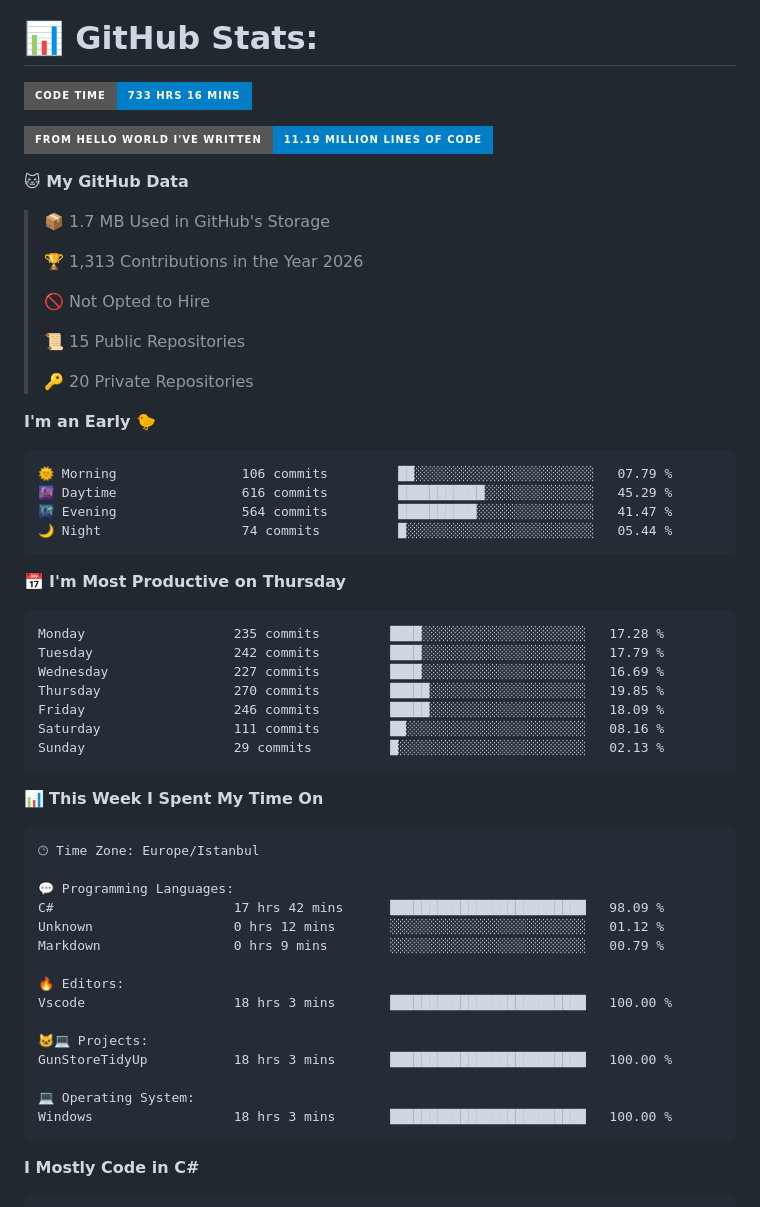
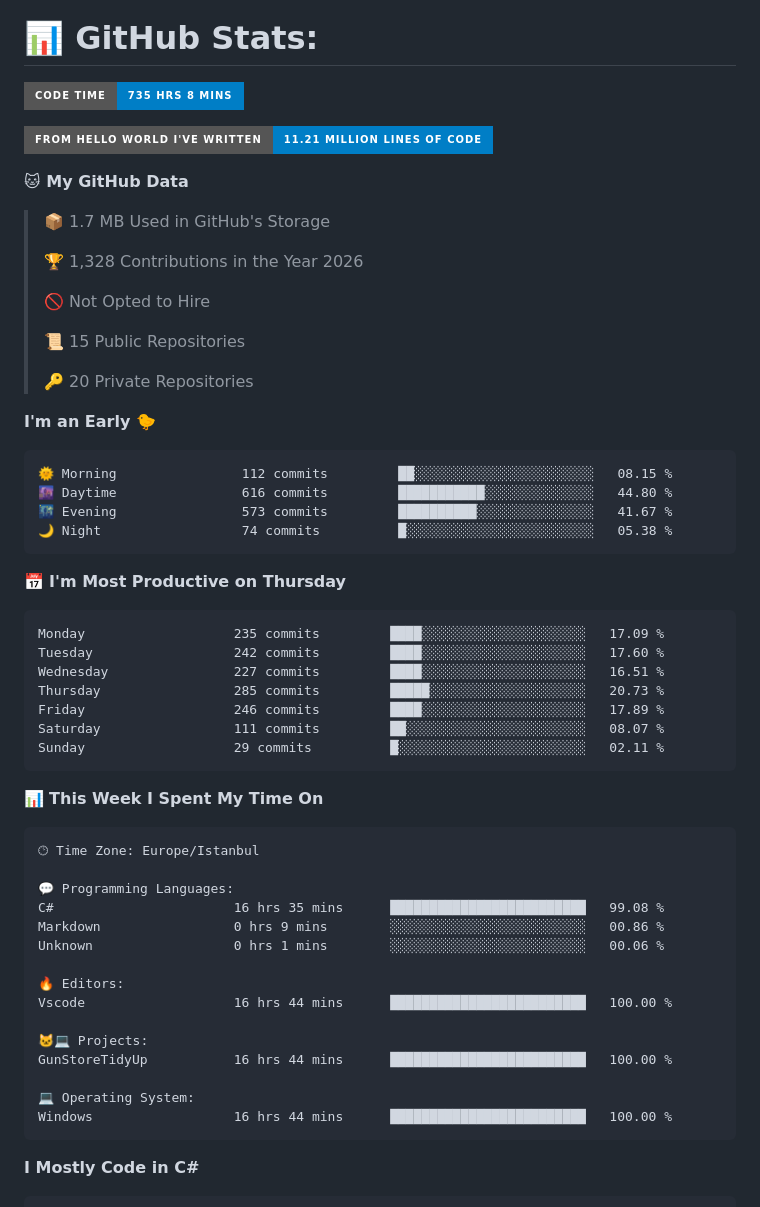
Before and after one commit to BurakOzdemir12/BurakOzdemir12, a Markdown page: README.md, the part around one of its changes. Drawn GitHub-style; badges without logos.

Commit message:
Updated with Dev Metrics [skip ci]

````diff
--- a/README.md
+++ b/README.md
@@ -35,15 +35,15 @@ My portfolio games [itch.io](https://brk12.itch.io/)
 <p align="center" class="">
 
 <!--START_SECTION:waka-->
-![Code Time](http://img.shields.io/badge/Code%20Time-733%20hrs%2016%20mins-blue?style=for-the-badge)
+![Code Time](http://img.shields.io/badge/Code%20Time-735%20hrs%208%20mins-blue?style=for-the-badge)
 
-![Lines of code](https://img.shields.io/badge/From%20Hello%20World%20I%27ve%20Written-11.19%20million%20lines%20of%20code-blue?style=for-the-badge)
+![Lines of code](https://img.shields.io/badge/From%20Hello%20World%20I%27ve%20Written-11.21%20million%20lines%20of%20code-blue?style=for-the-badge)
 
 **🐱 My GitHub Data**
 
 > 📦 1.7 MB Used in GitHub's Storage
  >
-> 🏆 1,313 Contributions in the Year 2026
+> 🏆 1,328 Contributions in the Year 2026
  >
 > 🚫 Not Opted to Hire
  >
@@ -54,21 +54,21 @@ My portfolio games [itch.io](https://brk12.itch.io/)
 **I'm an Early 🐤**
 
 ```text
-🌞 Morning                106 commits         ██░░░░░░░░░░░░░░░░░░░░░░░   07.79 %
-🌆 Daytime                616 commits         ███████████░░░░░░░░░░░░░░   45.29 %
-🌃 Evening                564 commits         ██████████░░░░░░░░░░░░░░░   41.47 %
-🌙 Night                  74 commits          █░░░░░░░░░░░░░░░░░░░░░░░░   05.44 %
+🌞 Morning                112 commits         ██░░░░░░░░░░░░░░░░░░░░░░░   08.15 %
+🌆 Daytime                616 commits         ███████████░░░░░░░░░░░░░░   44.80 %
+🌃 Evening                573 commits         ██████████░░░░░░░░░░░░░░░   41.67 %
+🌙 Night                  74 commits          █░░░░░░░░░░░░░░░░░░░░░░░░   05.38 %
 ```
 📅 **I'm Most Productive on Thursday**
 
 ```text
-Monday                   235 commits         ████░░░░░░░░░░░░░░░░░░░░░   17.28 %
-Tuesday                  242 commits         ████░░░░░░░░░░░░░░░░░░░░░   17.79 %
-Wednesday                227 commits         ████░░░░░░░░░░░░░░░░░░░░░   16.69 %
-Thursday                 270 commits         █████░░░░░░░░░░░░░░░░░░░░   19.85 %
-Friday                   246 commits         █████░░░░░░░░░░░░░░░░░░░░   18.09 %
-Saturday                 111 commits         ██░░░░░░░░░░░░░░░░░░░░░░░   08.16 %
-Sunday                   29 commits          █░░░░░░░░░░░░░░░░░░░░░░░░   02.13 %
+Monday                   235 commits         ████░░░░░░░░░░░░░░░░░░░░░   17.09 %
+Tuesday                  242 commits         ████░░░░░░░░░░░░░░░░░░░░░   17.60 %
+Wednesday                227 commits         ████░░░░░░░░░░░░░░░░░░░░░   16.51 %
+Thursday                 285 commits         █████░░░░░░░░░░░░░░░░░░░░   20.73 %
+Friday                   246 commits         ████░░░░░░░░░░░░░░░░░░░░░   17.89 %
+Saturday                 111 commits         ██░░░░░░░░░░░░░░░░░░░░░░░   08.07 %
+Sunday                   29 commits          █░░░░░░░░░░░░░░░░░░░░░░░░   02.11 %
 ```
 
 
@@ -78,18 +78,18 @@ Sunday                   29 commits          █░░░░░░░░░░
 🕑︎ Time Zone: Europe/Istanbul
 
 💬 Programming Languages:
-C#                       17 hrs 42 mins      █████████████████████████   98.09 %
-Unknown                  0 hrs 12 mins       ░░░░░░░░░░░░░░░░░░░░░░░░░   01.12 %
-Markdown                 0 hrs 9 mins        ░░░░░░░░░░░░░░░░░░░░░░░░░   00.79 %
+C#                       16 hrs 35 mins      █████████████████████████   99.08 %
+Markdown                 0 hrs 9 mins        ░░░░░░░░░░░░░░░░░░░░░░░░░   00.86 %
+Unknown                  0 hrs 1 mins        ░░░░░░░░░░░░░░░░░░░░░░░░░   00.06 %
 
 🔥 Editors:
-Vscode                   18 hrs 3 mins       █████████████████████████   100.00 %
+Vscode                   16 hrs 44 mins      █████████████████████████   100.00 %
 
 🐱‍💻 Projects:
-GunStoreTidyUp           18 hrs 3 mins       █████████████████████████   100.00 %
+GunStoreTidyUp           16 hrs 44 mins      █████████████████████████   100.00 %
 
 💻 Operating System:
-Windows                  18 hrs 3 mins       █████████████████████████   100.00 %
+Windows                  16 hrs 44 mins      █████████████████████████   100.00 %
 ```
 
 **I Mostly Code in C#**
````
Also changed, not shown: other parts of README.md (+1 -1 lines), assets/bar_graph.png.
